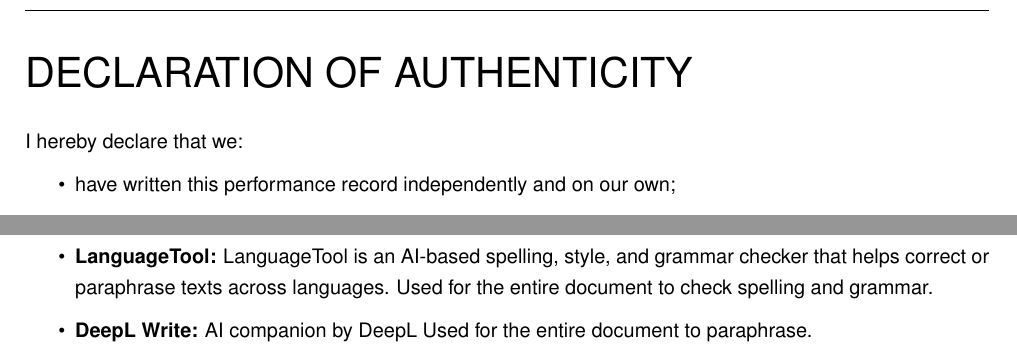
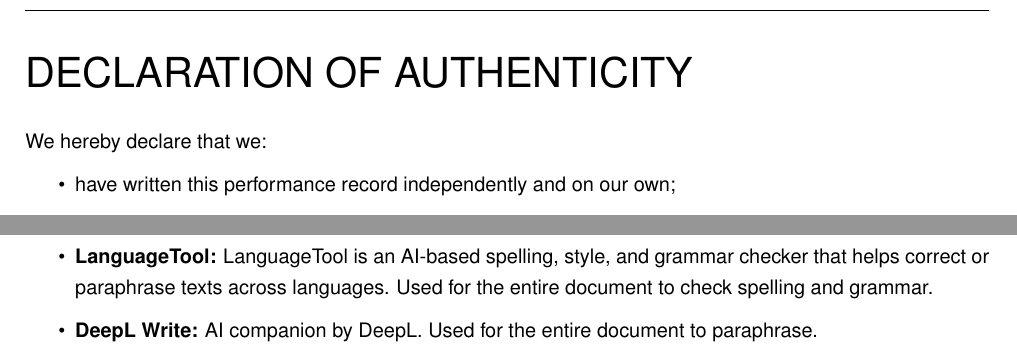
Before and after one commit to jonasschultheiss/bbzbl-startup, a LaTeX book (wr-skypulse-technologies.tex, which reads chapters/appendix/index-of-aid.tex, chapters/frontmatter/declaration-of-authenticity.tex, config.tex): two parts of pages 3 and 33 of 37, joined at a grey line, cut so that both start at the same text. Compiled offline with pdfLaTeX.

Commit message:
fix: fixed three small issues

```diff
--- a/chapters/appendix/index-of-aid.tex
+++ b/chapters/appendix/index-of-aid.tex
@@ -3,5 +3,5 @@
 \begin{itemize}
   \item \textbf{Gemini:} \href{https://gemini.google.com/}{Google's largest and most capable AI model.} Used for the entire chapter \ref{market-situation} to paraphrase.
   \item \textbf{LanguageTool:} \href{https://languagetool.org/}{LanguageTool is an AI-based spelling, style, and grammar checker that helps correct or paraphrase texts across languages.} Used for the entire document to check spelling and grammar.
-  \item \textbf{DeepL Write:} \href{https://www.deepl.com/write}{AI companion by DeepL} Used for the entire document to paraphrase.
+  \item \textbf{DeepL Write:} \href{https://www.deepl.com/write}{AI companion by DeepL.} Used for the entire document to paraphrase.
 \end{itemize}
--- a/chapters/frontmatter/declaration-of-authenticity.tex
+++ b/chapters/frontmatter/declaration-of-authenticity.tex
@@ -1,6 +1,6 @@
 \chapter*{Declaration of Authenticity}
 \vspace*{-3.2cm}
-I hereby declare that we:
+We hereby declare that we:
 \begin{itemize}
   \item have written this performance record independently and on our own;
   \item have correctly cited all text passages not originating from ourselves according to common scientific citation rules and that we have clearly mentioned the sources used \textbf{(Chapter \ref{label-sources})};
--- a/config.tex
+++ b/config.tex
@@ -17,7 +17,7 @@
 % Document & Variables
 %%%%%%%%%%%%%%%%%%%%%%
 
-\newcommand{\version}{0.3.1}
+\newcommand{\version}{0.4.4}
 \newcommand{\docdate}{\today}
 \newcommand{\docname}{SkyPulse Technologies}
 \newcommand{\compiledfilename}{wr-skypulse-technologies.pdf}
```
Also changed, not shown: wr-skypulse-technologies.pdf.
